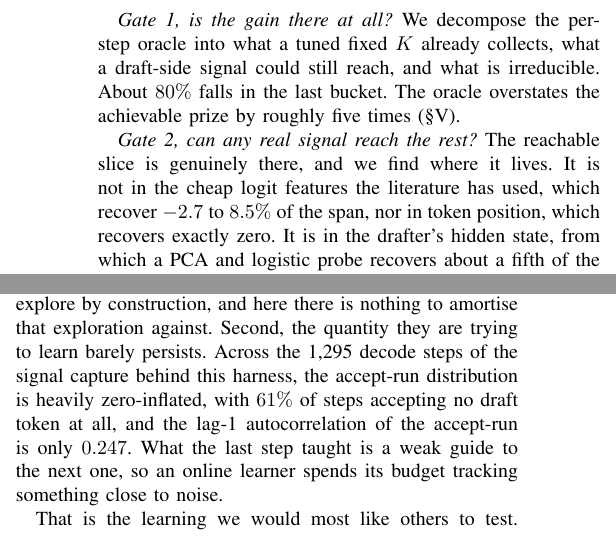
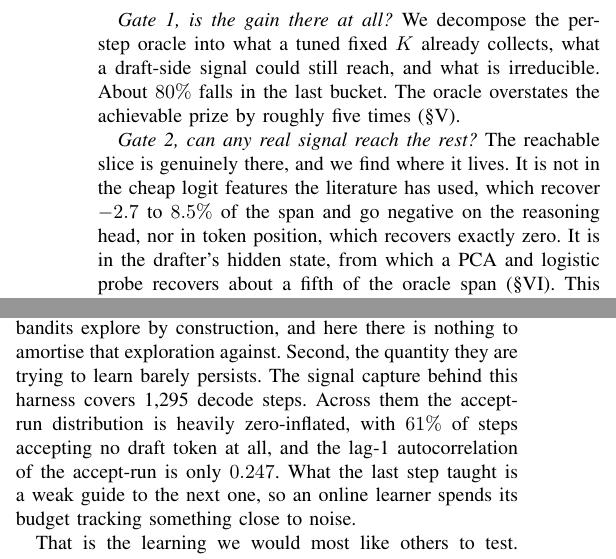
Before and after one commit to pramodjella/speculative-decoding-draft-length-audit, a LaTeX paper (paper/paper.tex): two parts of the columns of pages 2 and 8 of 10, joined at a grey line, cut so that both start at the same text. Compiled offline with pdfLaTeX.

Commit message:
MIT license, and two paper corrections verified against the released data
LICENSE: MIT, copyright Vizuara AI Labs, matching the paper's affiliation. The
repo previously had none, which left it all-rights-reserved by default and made
the code legally unusable despite being published as an artifact.

paper.tex, two changes, each checked against the artifacts in this repo:

- Gate 2 now records that the cheap logit features go negative on the reasoning
  head. results/perstep_signal/target_entropy_audit.md gives draft-only recovery
  of 6.8% on Llama-3.1-8B, 8.5% on Qwen3-14B and -2.7% on
  DeepSeek-R1-Distill-LLaMA-8B; the negative end of the range quoted in the text
  is the reasoning model, which was previously left unstated.

- The bandit paragraph's opening sentence is split for readability. The figures
  are unchanged and all appear in results/eagle3_controller_findings.md: 1,295
  decode steps, 61% of steps accepting zero, lag-1 autocorrelation of the
  accept-run 0.247.

Rebuilt: 0 errors, 0 overfull boxes, 10 pages.

Co-Authored-By: Claude Opus 5 <noreply@anthropic.com>

```diff
--- a/paper/paper.tex
+++ b/paper/paper.tex
@@ -123,7 +123,8 @@ by roughly five times (\S\ref{sec:gate1}).
 
 \emph{Gate 2, can any real signal reach the rest?} The reachable slice is genuinely there, and
 we find where it lives. It is not in the cheap logit features the literature has used, which
-recover $-2.7$ to $8.5\%$ of the span, nor in token position, which recovers exactly zero. It is
+recover $-2.7$ to $8.5\%$ of the span and go negative on the reasoning head, nor in token
+position, which recovers exactly zero. It is
 in the drafter's hidden state, from which a PCA and logistic probe recovers about a fifth of
 the oracle span (\S\ref{sec:gate2}). This closes a door rather than opening one. We looked in
 the best remaining place and the answer was still no.
@@ -772,12 +773,11 @@ measurements from this setting explain the pattern. First, the prize is capped:
 per-request oracle is $+2.0\%$, so a controller has to find the right depth almost immediately
 or its exploration is unrecoverable. Reactive bandits explore by construction, and here there
 is nothing to amortise that exploration against. Second, the quantity they are trying to learn
-barely persists. Across the 1{,}295 decode steps of the signal capture behind this harness,
-the accept-run distribution is heavily
-zero-inflated, with $61\%$ of steps accepting no draft token at all, and the lag-1
-autocorrelation of the accept-run is only $0.247$. What the last step taught is a weak
-guide to the next one, so an online learner spends its budget tracking something close to
-noise.
+barely persists. The signal capture behind this harness covers 1{,}295 decode steps. Across
+them the accept-run distribution is heavily zero-inflated, with $61\%$ of steps accepting no
+draft token at all, and the lag-1 autocorrelation of the accept-run is only $0.247$. What the
+last step taught is a weak guide to the next one, so an online learner spends its budget
+tracking something close to noise.
 
 That is the learning we would most like others to test. A stronger bandit, a better-designed
 exploration schedule, or a setting with higher autocorrelation might change this. We would be
```
Also changed, not shown: paper/paper.pdf, 1 other file.
